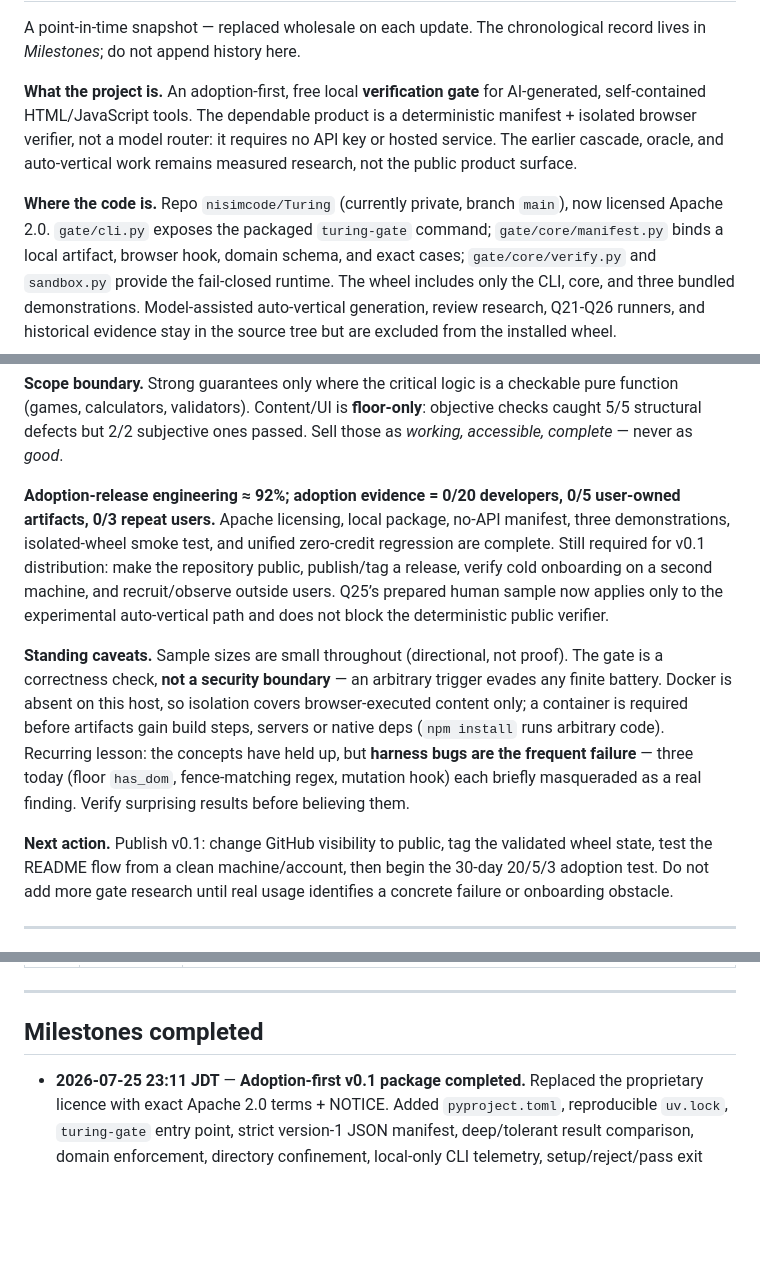
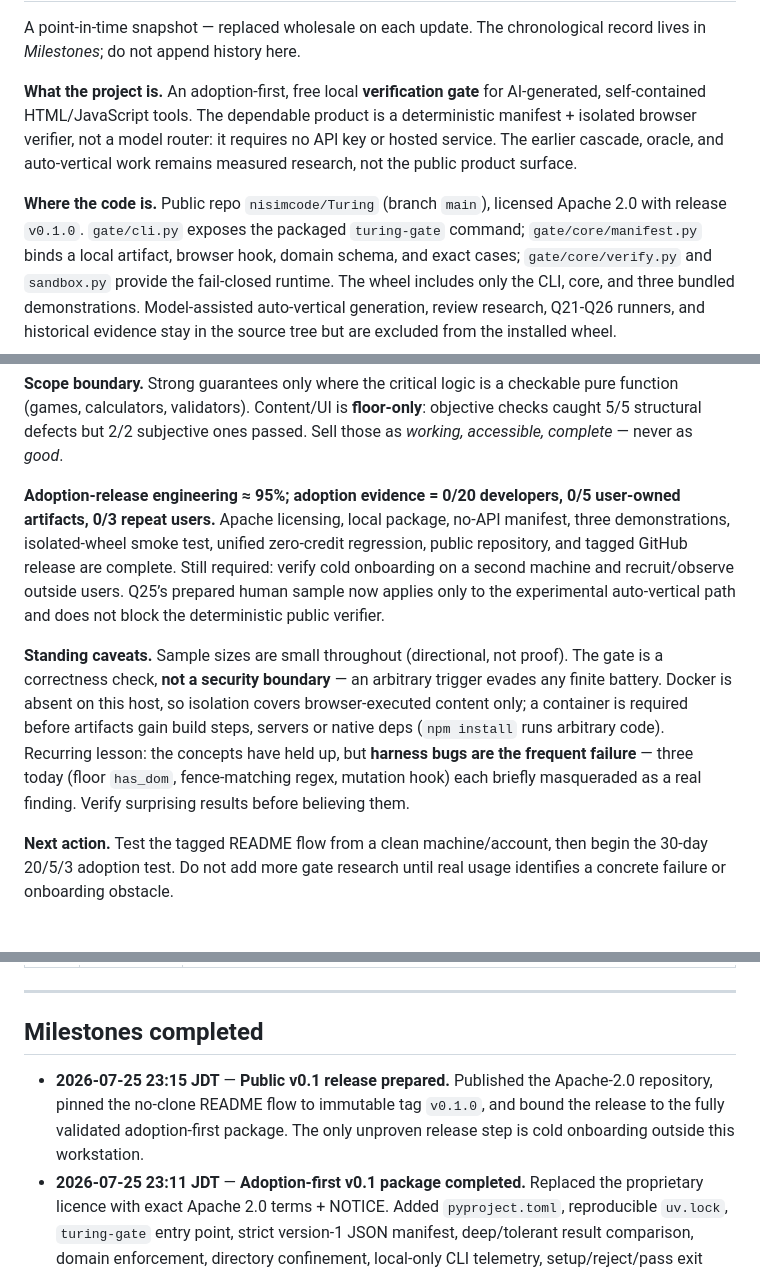
Before and after one commit to nisimcode/Turing, a Markdown page: docs/PROJECT-LOG.md, 3 parts joined by grey strips. Drawn GitHub-style; blank space fills up the shorter version.

```diff
--- a/docs/PROJECT-LOG.md
+++ b/docs/PROJECT-LOG.md
@@ -23,8 +23,8 @@ deterministic manifest + isolated browser verifier, not a model router: it
 requires no API key or hosted service. The earlier cascade, oracle, and
 auto-vertical work remains measured research, not the public product surface.
 
-**Where the code is.** Repo `nisimcode/Turing` (currently private, branch
-`main`), now licensed Apache 2.0. `gate/cli.py` exposes the packaged
+**Where the code is.** Public repo `nisimcode/Turing` (branch `main`), licensed
+Apache 2.0 with release `v0.1.0`. `gate/cli.py` exposes the packaged
 `turing-gate` command; `gate/core/manifest.py` binds a local artifact, browser
 hook, domain schema, and exact cases; `gate/core/verify.py` and `sandbox.py`
 provide the fail-closed runtime. The wheel includes only the CLI, core, and
@@ -54,12 +54,12 @@ checkable pure function (games, calculators, validators). Content/UI is
 **floor-only**: objective checks caught 5/5 structural defects but 2/2 subjective
 ones passed. Sell those as *working, accessible, complete* — never as *good*.
 
-**Adoption-release engineering ≈ 92%; adoption evidence = 0/20 developers,
+**Adoption-release engineering ≈ 95%; adoption evidence = 0/20 developers,
 0/5 user-owned artifacts, 0/3 repeat users.** Apache licensing, local package,
-no-API manifest, three demonstrations, isolated-wheel smoke test, and unified
-zero-credit regression are complete. Still required for v0.1 distribution:
-make the repository public, publish/tag a release, verify cold onboarding on a
-second machine, and recruit/observe outside users. Q25’s prepared human sample
+no-API manifest, three demonstrations, isolated-wheel smoke test, unified
+zero-credit regression, public repository, and tagged GitHub release are
+complete. Still required: verify cold onboarding on a second machine and
+recruit/observe outside users. Q25’s prepared human sample
 now applies only to the experimental auto-vertical path and does not block the
 deterministic public verifier.
 
@@ -73,8 +73,7 @@ failure** — three today (floor `has_dom`, fence-matching regex, mutation hook)
 each briefly masqueraded as a real finding. Verify surprising results before
 believing them.
 
-**Next action.** Publish v0.1: change GitHub visibility to public, tag the
-validated wheel state, test the README flow from a clean machine/account, then
+**Next action.** Test the tagged README flow from a clean machine/account, then
 begin the 30-day 20/5/3 adoption test. Do not add more gate research until real
 usage identifies a concrete failure or onboarding obstacle.
 
@@ -144,6 +143,10 @@ usage identifies a concrete failure or onboarding obstacle.
 
 ## Milestones completed
 
+- **2026-07-25 23:15 JDT** — **Public v0.1 release prepared.** Published the
+  Apache-2.0 repository, pinned the no-clone README flow to immutable tag
+  `v0.1.0`, and bound the release to the fully validated adoption-first package.
+  The only unproven release step is cold onboarding outside this workstation.
 - **2026-07-25 23:11 JDT** — **Adoption-first v0.1 package completed.**
   Replaced the proprietary licence with exact Apache 2.0 terms + NOTICE. Added
   `pyproject.toml`, reproducible `uv.lock`, `turing-gate` entry point, strict
```
Also changed, not shown: other parts of docs/PROJECT-LOG.md (+1 -1 lines), README.md (+3 -3 lines).
